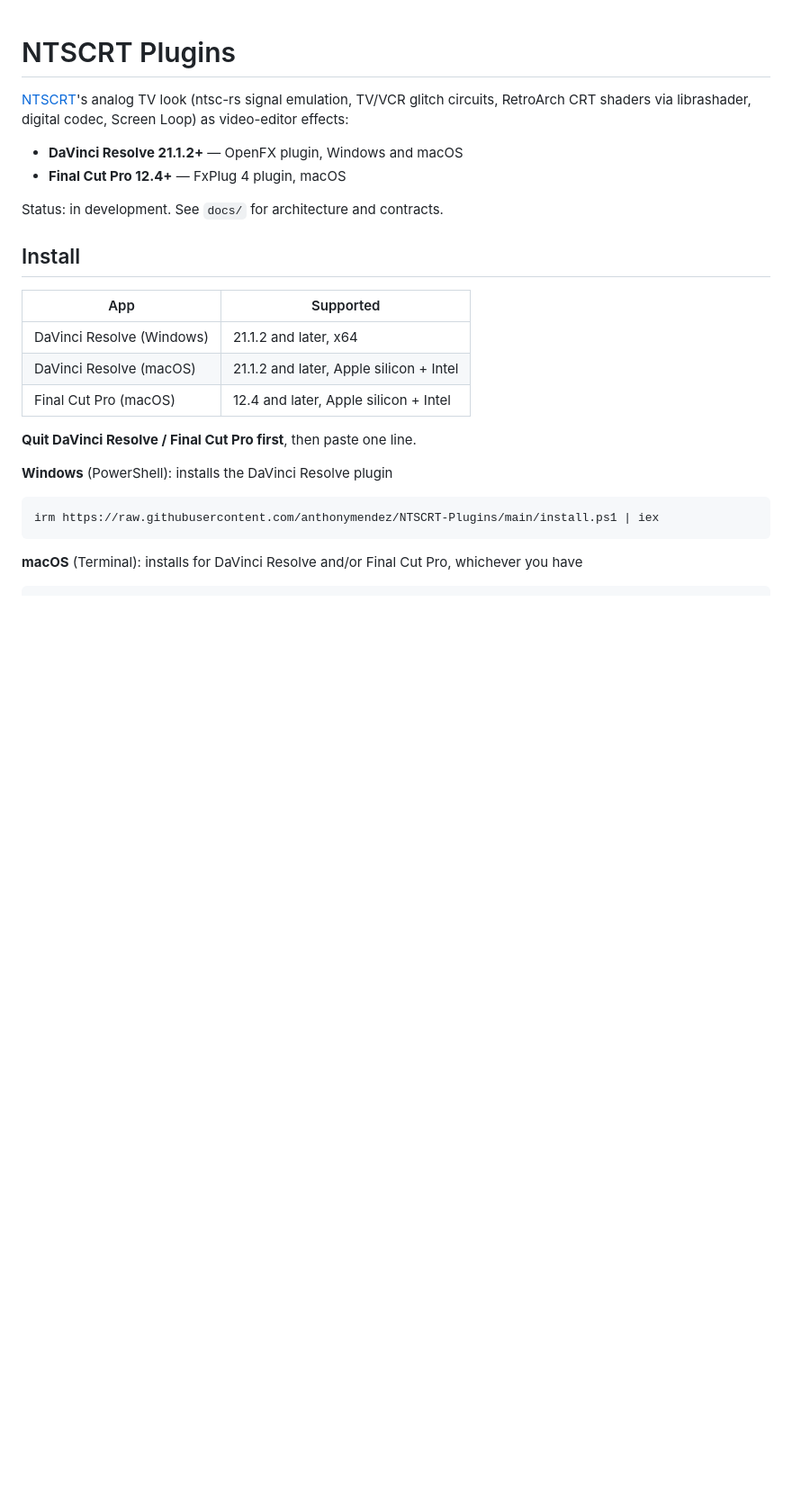
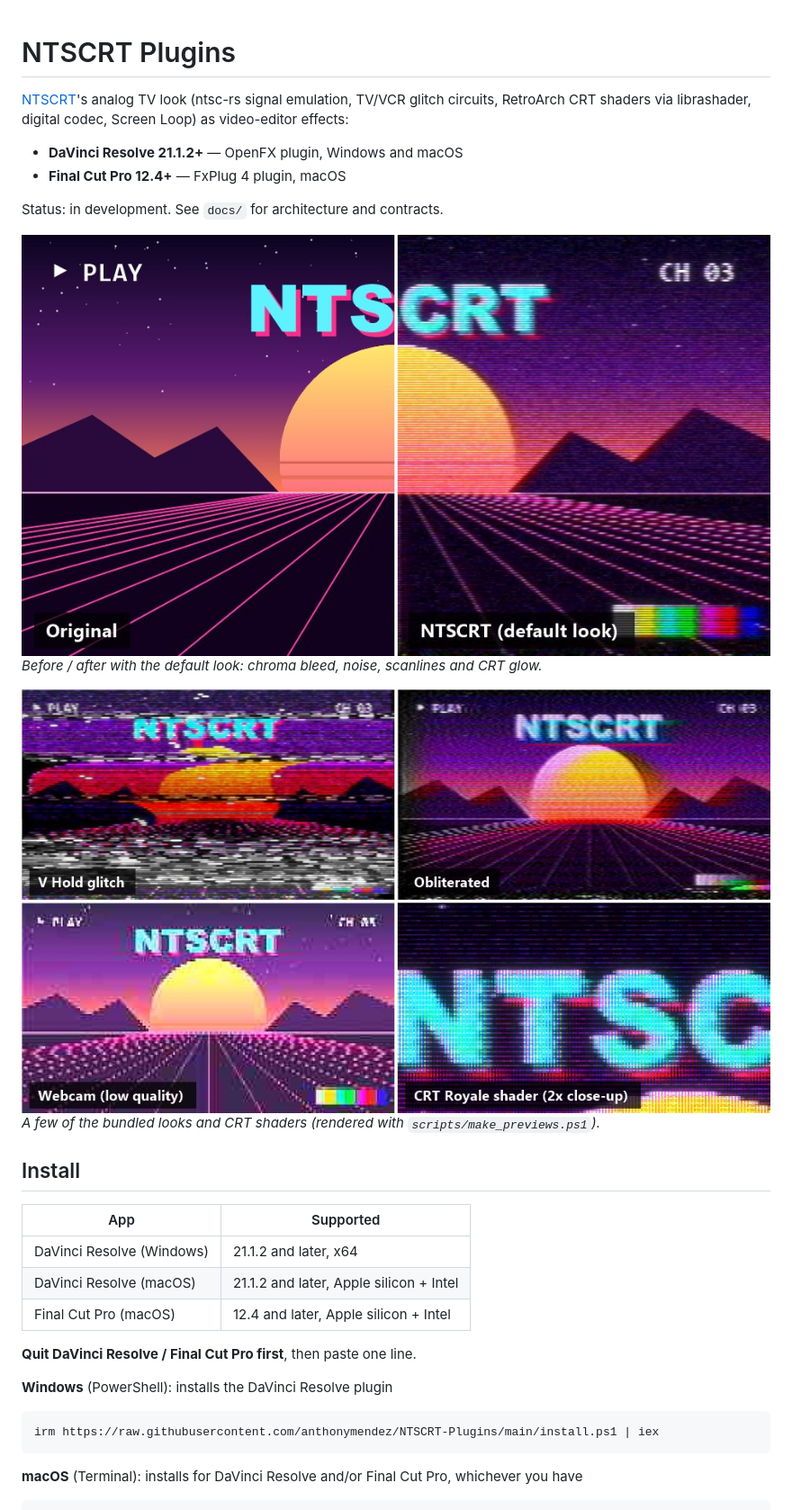
Before and after one commit to anthonymendez/NTSCRT-Plugins, a Markdown page: README.md, the part around the change. Shown at 90% size. Rendered like a GitHub page; pictures changed too: docs/images/hero-before-after.jpg (added), docs/images/looks-grid.jpg (added); blank space fills up the shorter version.

Commit message:
README: add before/after and looks preview images
docs/images/hero-before-after.jpg and looks-grid.jpg are rendered from a
synthetic test scene with ntscrt-cli; scripts/make_previews.ps1 regenerates them.

Co-Authored-By: Claude Opus 5.5 <noreply@anthropic.com>

```diff
--- a/README.md
+++ b/README.md
@@ -7,6 +7,12 @@ circuits, RetroArch CRT shaders via librashader, digital codec, Screen Loop) as
 - **Final Cut Pro 12.4+** — FxPlug 4 plugin, macOS
 
 Status: in development. See `docs/` for architecture and contracts.
+
+![Before/after: a test scene untouched on the left, through NTSCRT's default look on the right](docs/images/hero-before-after.jpg)
+*Before / after with the default look: chroma bleed, noise, scanlines and CRT glow.*
+
+![Four NTSCRT looks: V Hold glitch, Obliterated, Webcam (low quality) and a close-up of the CRT Royale shader](docs/images/looks-grid.jpg)
+*A few of the bundled looks and CRT shaders (rendered with `scripts/make_previews.ps1`).*
 
 ## Install
 
```
Also changed, not shown: 1 other file.
